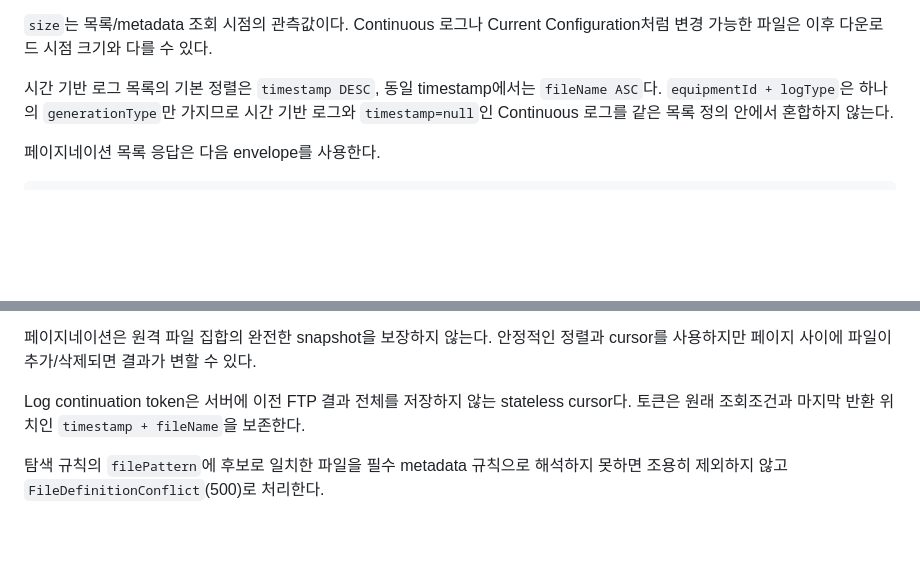
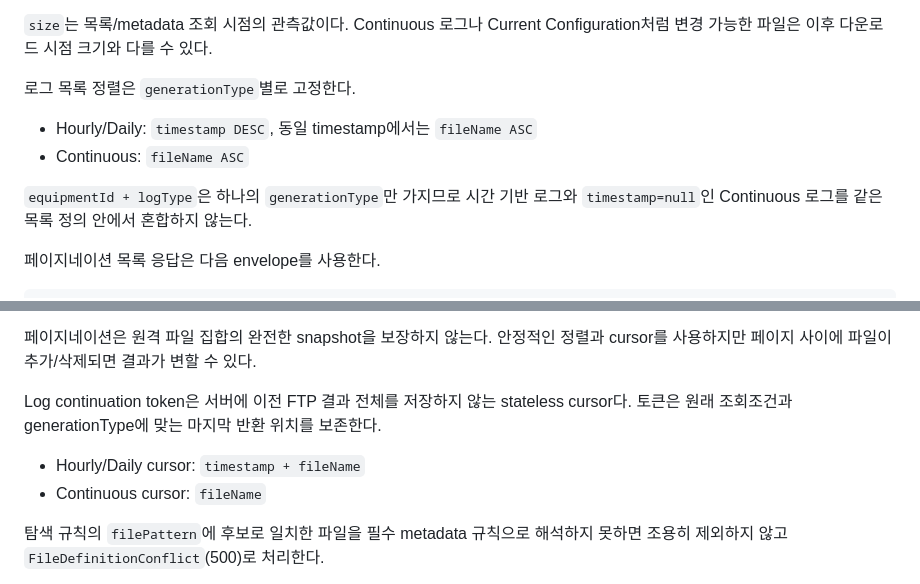
Before and after one commit to hjung3113/FileGateway, a Markdown page: docs/05-api-interface.md, 2 parts joined by grey strips. Rendered like a GitHub page; blank space fills up the shorter version.

Commit message:
Finalize Continuous pagination contract

```diff
--- a/docs/05-api-interface.md
+++ b/docs/05-api-interface.md
@@ -61,7 +61,12 @@ Timezone 정보가 없는 논리 시각은 현재 Site 운영 시간대 `Asia/Se
 
 `size`는 목록/metadata 조회 시점의 관측값이다. Continuous 로그나 Current Configuration처럼 변경 가능한 파일은 이후 다운로드 시점 크기와 다를 수 있다.
 
-시간 기반 로그 목록의 기본 정렬은 `timestamp DESC`, 동일 timestamp에서는 `fileName ASC`다. `equipmentId + logType`은 하나의 `generationType`만 가지므로 시간 기반 로그와 `timestamp=null`인 Continuous 로그를 같은 목록 정의 안에서 혼합하지 않는다.
+로그 목록 정렬은 `generationType`별로 고정한다.
+
+- Hourly/Daily: `timestamp DESC`, 동일 timestamp에서는 `fileName ASC`
+- Continuous: `fileName ASC`
+
+`equipmentId + logType`은 하나의 `generationType`만 가지므로 시간 기반 로그와 `timestamp=null`인 Continuous 로그를 같은 목록 정의 안에서 혼합하지 않는다.
 
 페이지네이션 목록 응답은 다음 envelope를 사용한다.
 
@@ -84,7 +89,10 @@ Timezone 정보가 없는 논리 시각은 현재 Site 운영 시간대 `Asia/Se
 
 페이지네이션은 원격 파일 집합의 완전한 snapshot을 보장하지 않는다. 안정적인 정렬과 cursor를 사용하지만 페이지 사이에 파일이 추가/삭제되면 결과가 변할 수 있다.
 
-Log continuation token은 서버에 이전 FTP 결과 전체를 저장하지 않는 stateless cursor다. 토큰은 원래 조회조건과 마지막 반환 위치인 `timestamp + fileName`을 보존한다.
+Log continuation token은 서버에 이전 FTP 결과 전체를 저장하지 않는 stateless cursor다. 토큰은 원래 조회조건과 generationType에 맞는 마지막 반환 위치를 보존한다.
+
+- Hourly/Daily cursor: `timestamp + fileName`
+- Continuous cursor: `fileName`
 
 탐색 규칙의 `filePattern`에 후보로 일치한 파일을 필수 metadata 규칙으로 해석하지 못하면 조용히 제외하지 않고 `FileDefinitionConflict`(500)로 처리한다.
 
```
